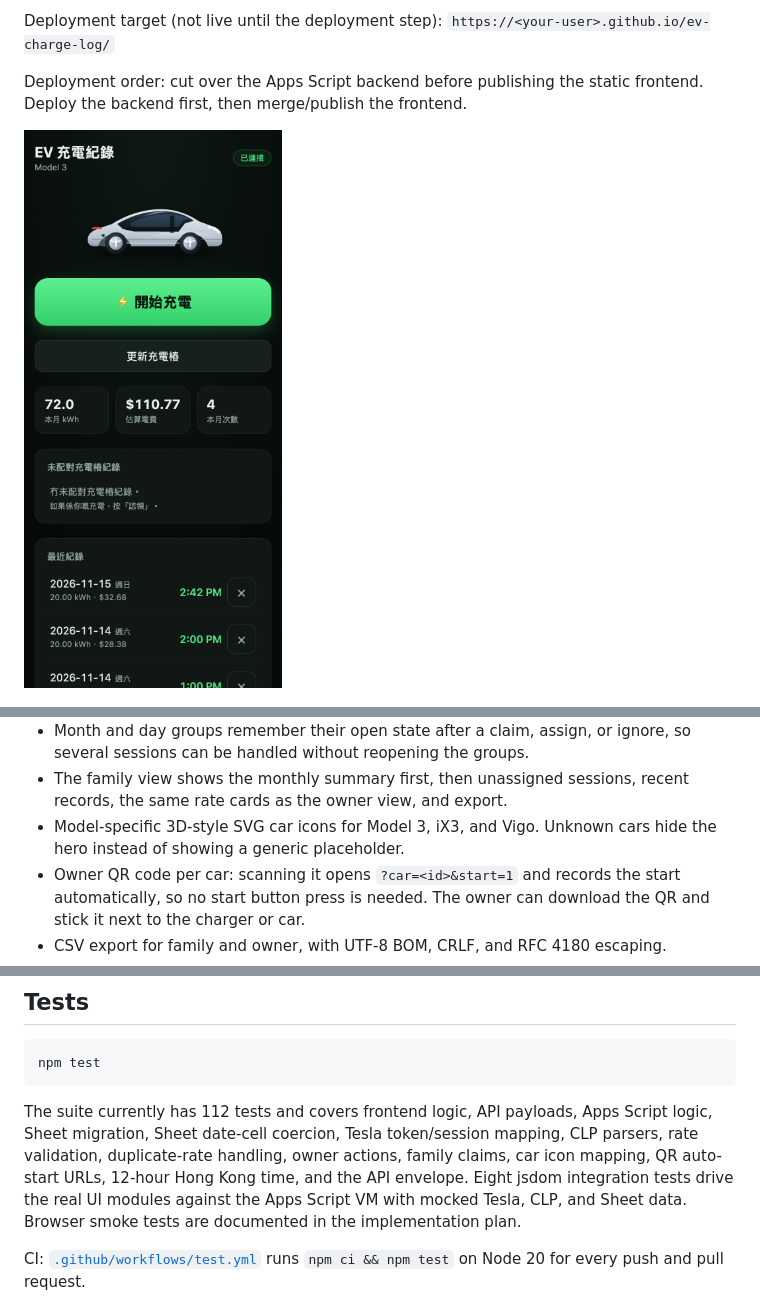
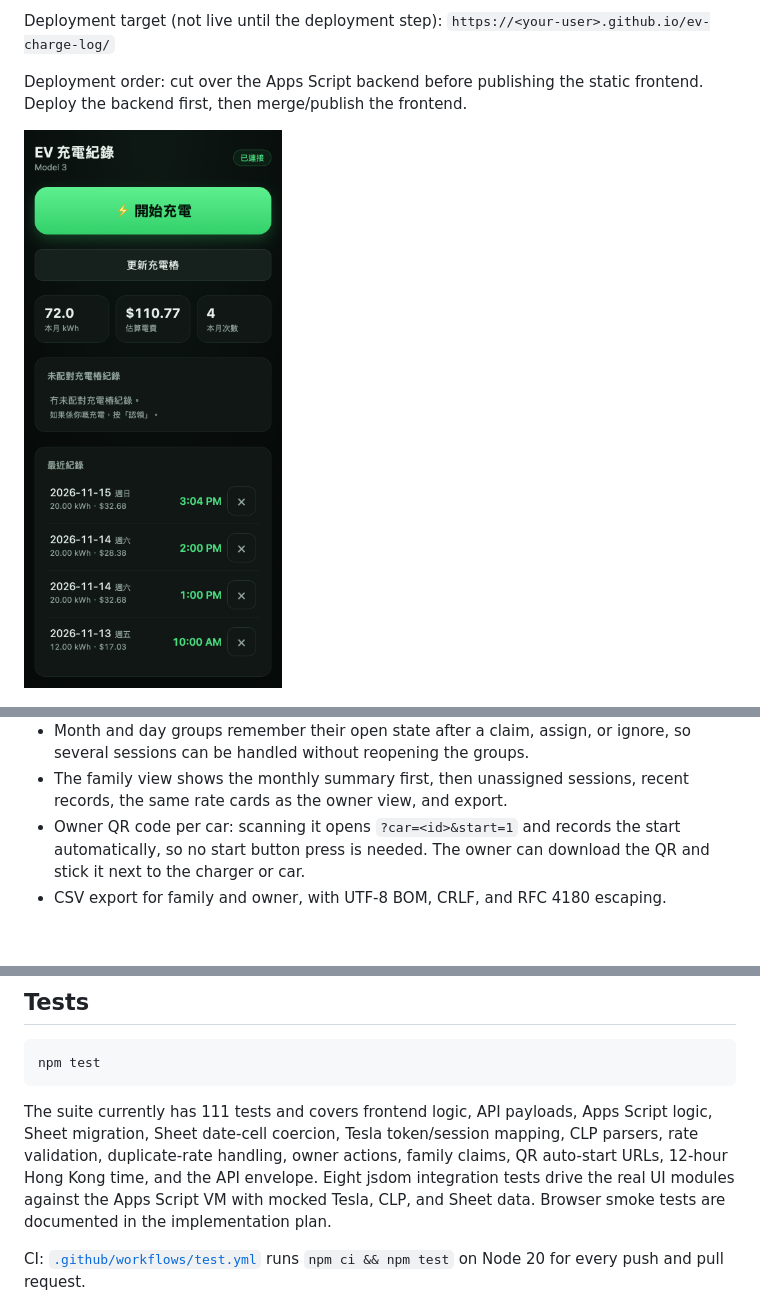
Before and after one commit to HappyLiang12/ev-charge-log, a Markdown page: README.md, 3 parts joined by grey strips. Drawn GitHub-style; pictures changed too: docs/screenshot-family.png; blank space fills up the shorter version.

Commit message:
feat: remove family car hero icons

````diff
--- a/README.md
+++ b/README.md
@@ -36,7 +36,6 @@ Both screenshots are real WKWebView captures of the family and owner views at a
 - UI times use 12-hour AM/PM; unassigned rows show both start and end times. CSV keeps 24-hour times.
 - Month and day groups remember their open state after a claim, assign, or ignore, so several sessions can be handled without reopening the groups.
 - The family view shows the monthly summary first, then unassigned sessions, recent records, the same rate cards as the owner view, and export.
-- Model-specific 3D-style SVG car icons for Model 3, iX3, and Vigo. Unknown cars hide the hero instead of showing a generic placeholder.
 - Owner QR code per car: scanning it opens `?car=<id>&start=1` and records the start automatically, so no start button press is needed. The owner can download the QR and stick it next to the charger or car.
 - CSV export for family and owner, with UTF-8 BOM, CRLF, and RFC 4180 escaping.
 - Offline-friendly family queue; pending starts retry automatically.
@@ -236,7 +235,7 @@ The response envelope is `{ ok: true, ... }` or `{ ok: false, error }`. Apps Scr
 npm test
 ```
 
-The suite currently has 112 tests and covers frontend logic, API payloads, Apps Script logic, Sheet migration, Sheet date-cell coercion, Tesla token/session mapping, CLP parsers, rate validation, duplicate-rate handling, owner actions, family claims, car icon mapping, QR auto-start URLs, 12-hour Hong Kong time, and the API envelope. Eight jsdom integration tests drive the real UI modules against the Apps Script VM with mocked Tesla, CLP, and Sheet data. Browser smoke tests are documented in the implementation plan.
+The suite currently has 111 tests and covers frontend logic, API payloads, Apps Script logic, Sheet migration, Sheet date-cell coercion, Tesla token/session mapping, CLP parsers, rate validation, duplicate-rate handling, owner actions, family claims, QR auto-start URLs, 12-hour Hong Kong time, and the API envelope. Eight jsdom integration tests drive the real UI modules against the Apps Script VM with mocked Tesla, CLP, and Sheet data. Browser smoke tests are documented in the implementation plan.
 
 CI: [`.github/workflows/test.yml`](.github/workflows/test.yml) runs `npm ci && npm test` on Node 20 for every push and pull request.
 
````
Also changed, not shown: 7 other files.
